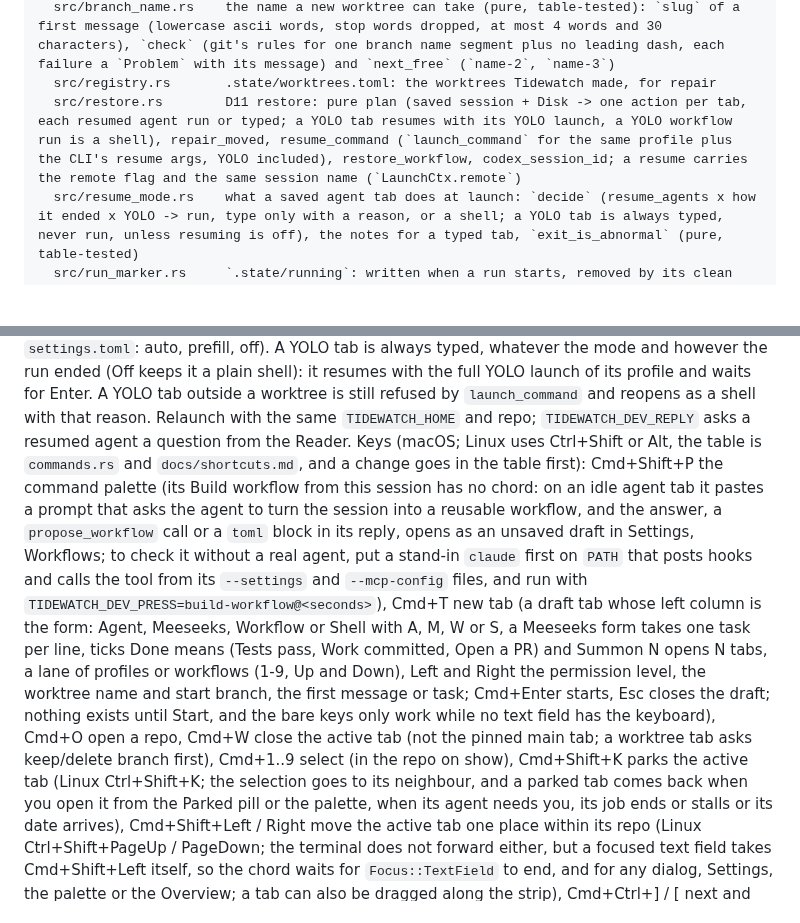
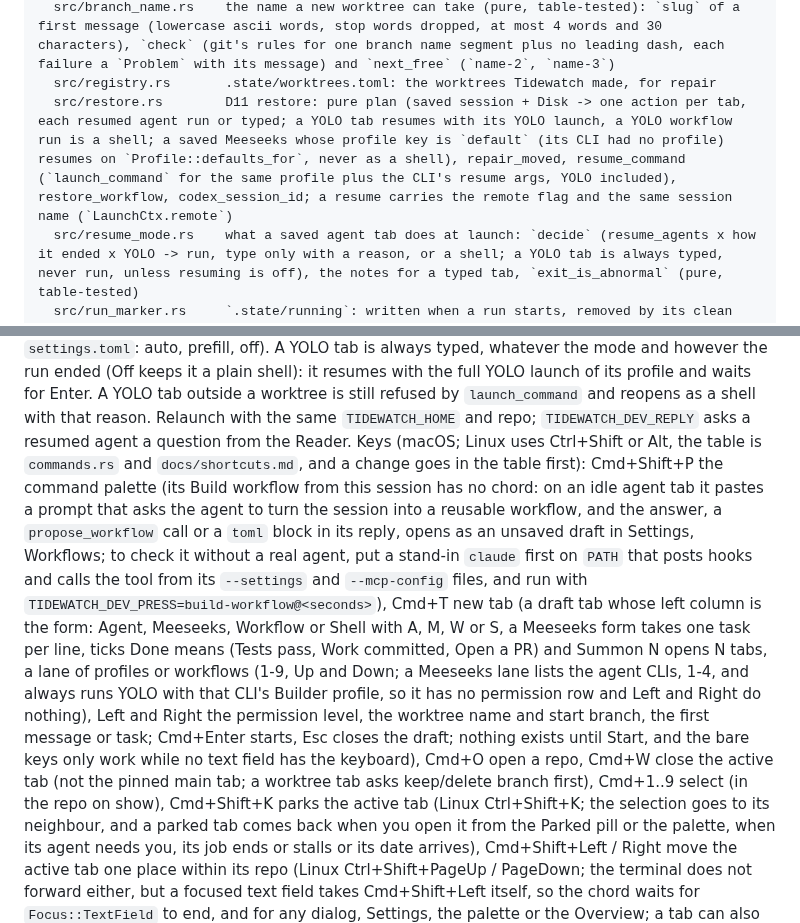
Before and after one commit to Hobo-Ware/tidewatch, a Markdown page: .agents/rules/project.md, 2 parts joined by grey strips. Rendered like a GitHub page; blank space fills up the shorter version.

```diff
--- a/.agents/rules/project.md
+++ b/.agents/rules/project.md
@@ -70,7 +70,7 @@ crates/tidewatch-core/  worktrees, profiles, permission levels, workflows, agent
   src/names.rs          adjective-noun names for new worktrees (pure)
   src/branch_name.rs    the name a new worktree can take (pure, table-tested): `slug` of a first message (lowercase ascii words, stop words dropped, at most 4 words and 30 characters), `check` (git's rules for one branch name segment plus no leading dash, each failure a `Problem` with its message) and `next_free` (`name-2`, `name-3`)
   src/registry.rs       .state/worktrees.toml: the worktrees Tidewatch made, for repair
-  src/restore.rs        D11 restore: pure plan (saved session + Disk -> one action per tab, each resumed agent run or typed; a YOLO tab resumes with its YOLO launch, a YOLO workflow run is a shell), repair_moved, resume_command (`launch_command` for the same profile plus the CLI's resume args, YOLO included), restore_workflow, codex_session_id; a resume carries the remote flag and the same session name (`LaunchCtx.remote`)
+  src/restore.rs        D11 restore: pure plan (saved session + Disk -> one action per tab, each resumed agent run or typed; a YOLO tab resumes with its YOLO launch, a YOLO workflow run is a shell; a saved Meeseeks whose profile key is `default` (its CLI had no profile) resumes on `Profile::defaults_for`, never as a shell), repair_moved, resume_command (`launch_command` for the same profile plus the CLI's resume args, YOLO included), restore_workflow, codex_session_id; a resume carries the remote flag and the same session name (`LaunchCtx.remote`)
   src/resume_mode.rs    what a saved agent tab does at launch: `decide` (resume_agents x how it ended x YOLO -> run, type only with a reason, or a shell; a YOLO tab is always typed, never run, unless resuming is off), the notes for a typed tab, `exit_is_abnormal` (pure, table-tested)
   src/run_marker.rs     `.state/running`: written when a run starts, removed by its clean quit, so a launch that finds it knows the last run crashed or was killed
   src/session_id.rs     the random UUID passed to `--session-id` so the Reader finds a tab's transcript by name
@@ -393,7 +393,7 @@ seconds through the real key path, `TIDEWATCH_DEV_ANSWER=allow|deny` clicks a pe
 (`_REPLY_AFTER=<s>`) sends a reply from the Reader's box, `TIDEWATCH_DEV_QUESTION=pick2,next,type:text,send,skip` drives the live question card one step every 0.4 s. Run Claude checks with `CLAUDE_CODE_FORCE_SESSION_PERSISTENCE=1` when the
 shell that starts Tidewatch is itself a Claude session: the child otherwise writes no transcript and the Reader falls back to the terminal.
 Session: every change is saved to `<home>/.tidewatch/.state/session.toml` and the next launch restores it (Settings, General, turns that off). To check it in the background: `TIDEWATCH_DEV_QUIT=<s>` closes the window through the close request (the quit-time save runs), `TIDEWATCH_DEV_SAVE_DEBOUNCE_MS=600000` leaves that quit-time write as the only one, `TIDEWATCH_DEV_SELECT=<n>` (`_SELECT_AFTER`) selects tab n, `TIDEWATCH_DEV_SHOT=<png>` (`_SHOT_AFTER`) saves a screenshot without quitting (the screenshot harness itself saves nothing), `TIDEWATCH_DEV_LEFTOVERS=open|clean` opens the leftover worktrees dialog or presses Clean up. The last run's end decides a resume: `.state/running` stays when a run is killed, so a relaunch types the resume command instead of running it (`resume_agents` in `settings.toml`: auto, prefill, off). A YOLO tab is always typed, whatever the mode and however the run ended (Off keeps it a plain shell): it resumes with the full YOLO launch of its profile and waits for Enter. A YOLO tab outside a worktree is still refused by `launch_command` and reopens as a shell with that reason. Relaunch with the same `TIDEWATCH_HOME` and repo; `TIDEWATCH_DEV_REPLY` asks a resumed agent a question from the Reader.
-Keys (macOS; Linux uses Ctrl+Shift or Alt, the table is `commands.rs` and `docs/shortcuts.md`, and a change goes in the table first): Cmd+Shift+P the command palette (its Build workflow from this session has no chord: on an idle agent tab it pastes a prompt that asks the agent to turn the session into a reusable workflow, and the answer, a `propose_workflow` call or a `toml` block in its reply, opens as an unsaved draft in Settings, Workflows; to check it without a real agent, put a stand-in `claude` first on `PATH` that posts hooks and calls the tool from its `--settings` and `--mcp-config` files, and run with `TIDEWATCH_DEV_PRESS=build-workflow@<seconds>`), Cmd+T new tab (a draft tab whose left column is the form: Agent, Meeseeks, Workflow or Shell with A, M, W or S, a Meeseeks form takes one task per line, ticks Done means (Tests pass, Work committed, Open a PR) and Summon N opens N tabs, a lane of profiles or workflows (1-9, Up and Down), Left and Right the permission level, the worktree name and start branch, the first message or task; Cmd+Enter starts, Esc closes the draft; nothing exists until Start, and the bare keys only work while no text field has the keyboard), Cmd+O open a repo, Cmd+W
+Keys (macOS; Linux uses Ctrl+Shift or Alt, the table is `commands.rs` and `docs/shortcuts.md`, and a change goes in the table first): Cmd+Shift+P the command palette (its Build workflow from this session has no chord: on an idle agent tab it pastes a prompt that asks the agent to turn the session into a reusable workflow, and the answer, a `propose_workflow` call or a `toml` block in its reply, opens as an unsaved draft in Settings, Workflows; to check it without a real agent, put a stand-in `claude` first on `PATH` that posts hooks and calls the tool from its `--settings` and `--mcp-config` files, and run with `TIDEWATCH_DEV_PRESS=build-workflow@<seconds>`), Cmd+T new tab (a draft tab whose left column is the form: Agent, Meeseeks, Workflow or Shell with A, M, W or S, a Meeseeks form takes one task per line, ticks Done means (Tests pass, Work committed, Open a PR) and Summon N opens N tabs, a lane of profiles or workflows (1-9, Up and Down; a Meeseeks lane lists the agent CLIs, 1-4, and always runs YOLO with that CLI's Builder profile, so it has no permission row and Left and Right do nothing), Left and Right the permission level, the worktree name and start branch, the first message or task; Cmd+Enter starts, Esc closes the draft; nothing exists until Start, and the bare keys only work while no text field has the keyboard), Cmd+O open a repo, Cmd+W
 close the active tab (not the pinned main tab; a worktree tab asks keep/delete branch first), Cmd+1..9 select (in the repo on show), Cmd+Shift+K parks the active tab (Linux Ctrl+Shift+K; the selection goes to its neighbour, and a parked tab comes back when you open it from the Parked pill or the palette, when its agent needs you, its job ends or stalls or its date arrives), Cmd+Shift+Left / Right move the active tab one place within its repo (Linux Ctrl+Shift+PageUp / PageDown; the terminal does not forward either, but a focused text field takes Cmd+Shift+Left itself, so the chord waits for `Focus::TextField` to end, and for any dialog, Settings, the palette or the Overview; a tab can also be dragged along the strip), Cmd+Ctrl+] / [ next and previous repo,
 Cmd+Shift+T flip the active agent tab between the Reader and the raw terminal, Cmd+, the profile editor, Cmd+0 the Overview (Esc or Cmd+0 closes it), Cmd+. focus mode (hides History and Diff). Panels (Settings, General, Window; `[window] panels` in settings.toml, `side` by default or `below`): side by side puts History on the right at full height, a click on a commit opens its files under its row and a click on a file shows its diff (notes, Unified/Split, Send, Post to PR) in the terminal's place under a Terminal chip, with the agent still running; Below keeps the old terminal over History and Diff. File view keys (only while the file's diff has the keyboard and no note is being typed, so the terminal and text fields keep Esc, arrows and brackets): Esc back to the terminal, Cmd+J (Linux Ctrl+Shift+J) flips between the terminal and the last opened file, Up and Down the previous or next file of the open commit, [ and ] the previous or next row of the tree.
 The sibling crates are git dependencies pinned by commit (`rev`), not by tag (PLAN.md,
```
Also changed, not shown: other parts of .agents/rules/project.md (+6 -6 lines), LEDGER.md (+6 -0 lines).
